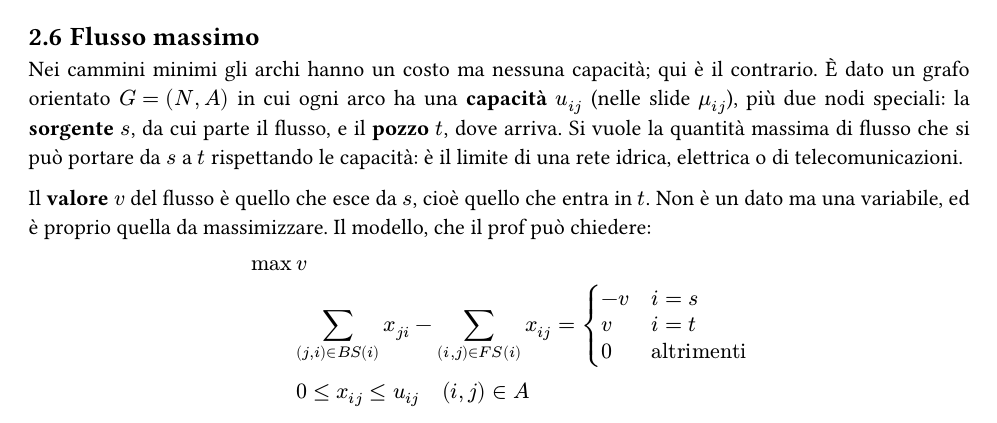
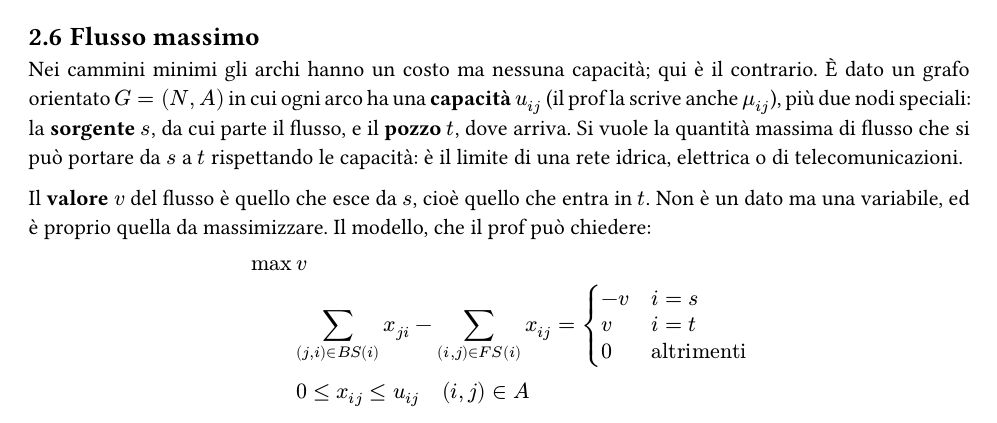
Before and after one commit to DiegoStefanini/ricercaoperativa, a Typst document (dispensa.typ): part of page 46 of 56, cut so that both start at the same text. The pictures show the PDF file dispensa.pdf that the author committed with the source.

Commit message:
docs: notazione della capacità senza rimando alle slide
Co-Authored-By: Claude Opus 5.5 <noreply@anthropic.com>

```diff
--- a/dispensa.typ
+++ b/dispensa.typ
@@ -2215,7 +2215,7 @@ Su un grafo denso ($m approx n^2$) Kruskal fa $O(n^2 log n)$ e Prim con la coda
 
 == Flusso massimo <mf>
 
-Nei cammini minimi gli archi hanno un costo ma nessuna capacità; qui è il contrario. È dato un grafo orientato $G = (N, A)$ in cui ogni arco ha una *capacità* $u_(i j)$ (nelle slide $mu_(i j)$), più due nodi speciali: la *sorgente* $s$, da cui parte il flusso, e il *pozzo* $t$, dove arriva. Si vuole la quantità massima di flusso che si può portare da $s$ a $t$ rispettando le capacità: è il limite di una rete idrica, elettrica o di telecomunicazioni.
+Nei cammini minimi gli archi hanno un costo ma nessuna capacità; qui è il contrario. È dato un grafo orientato $G = (N, A)$ in cui ogni arco ha una *capacità* $u_(i j)$ (il prof la scrive anche $mu_(i j)$), più due nodi speciali: la *sorgente* $s$, da cui parte il flusso, e il *pozzo* $t$, dove arriva. Si vuole la quantità massima di flusso che si può portare da $s$ a $t$ rispettando le capacità: è il limite di una rete idrica, elettrica o di telecomunicazioni.
 
 Il *valore* $v$ del flusso è quello che esce da $s$, cioè quello che entra in $t$. Non è un dato ma una variabile, ed è proprio quella da massimizzare. Il modello, che il prof può chiedere:
 $
```
Also changed, not shown: dispensa.pdf.
